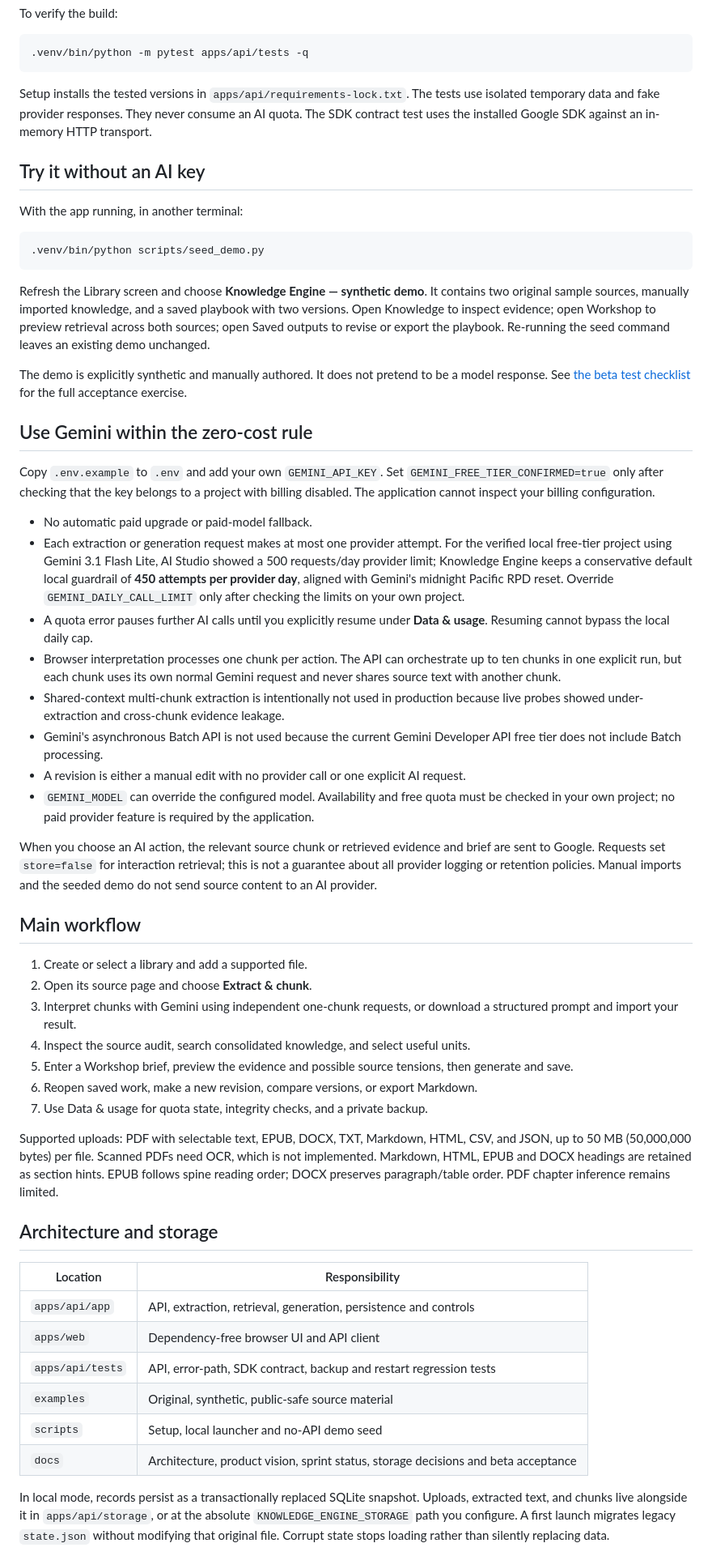
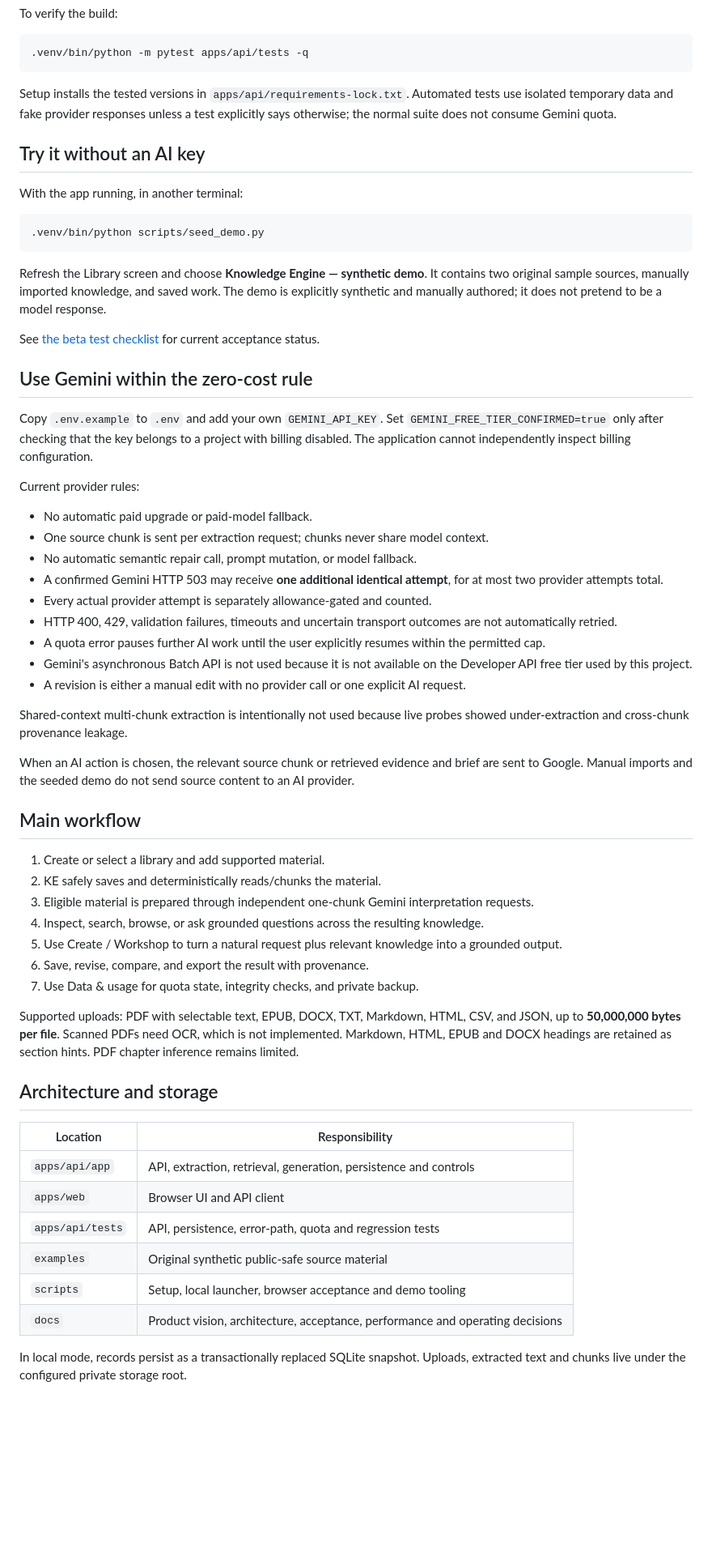
Before and after one commit to beautifulmind9/knowledge-engine, a Markdown page: README.md, the part around one of its changes. Shown at 81% size. Rendered like a GitHub page; blank space fills up the shorter version.

Commit message:
docs: refresh README reliability status

````diff
--- a/README.md
+++ b/README.md
@@ -27,7 +27,7 @@ To verify the build:
 .venv/bin/python -m pytest apps/api/tests -q
 ```
 
-Setup installs the tested versions in `apps/api/requirements-lock.txt`. The tests use isolated temporary data and fake provider responses. They never consume an AI quota. The SDK contract test uses the installed Google SDK against an in-memory HTTP transport.
+Setup installs the tested versions in `apps/api/requirements-lock.txt`. Automated tests use isolated temporary data and fake provider responses unless a test explicitly says otherwise; the normal suite does not consume Gemini quota.
 
 ## Try it without an AI key
 
@@ -37,47 +37,52 @@ With the app running, in another terminal:
 .venv/bin/python scripts/seed_demo.py
 ```
 
-Refresh the Library screen and choose **Knowledge Engine — synthetic demo**. It contains two original sample sources, manually imported knowledge, and a saved playbook with two versions. Open Knowledge to inspect evidence; open Workshop to preview retrieval across both sources; open Saved outputs to revise or export the playbook. Re-running the seed command leaves an existing demo unchanged.
+Refresh the Library screen and choose **Knowledge Engine — synthetic demo**. It contains two original sample sources, manually imported knowledge, and saved work. The demo is explicitly synthetic and manually authored; it does not pretend to be a model response.
 
-The demo is explicitly synthetic and manually authored. It does not pretend to be a model response. See [the beta test checklist](docs/beta_test_checklist.md) for the full acceptance exercise.
+See [the beta test checklist](docs/beta_test_checklist.md) for current acceptance status.
 
 ## Use Gemini within the zero-cost rule
 
-Copy `.env.example` to `.env` and add your own `GEMINI_API_KEY`. Set `GEMINI_FREE_TIER_CONFIRMED=true` only after checking that the key belongs to a project with billing disabled. The application cannot inspect your billing configuration.
+Copy `.env.example` to `.env` and add your own `GEMINI_API_KEY`. Set `GEMINI_FREE_TIER_CONFIRMED=true` only after checking that the key belongs to a project with billing disabled. The application cannot independently inspect billing configuration.
+
+Current provider rules:
 
 - No automatic paid upgrade or paid-model fallback.
-- Each extraction or generation request makes at most one provider attempt. For the verified local free-tier project using Gemini 3.1 Flash Lite, AI Studio showed a 500 requests/day provider limit; Knowledge Engine keeps a conservative default local guardrail of **450 attempts per provider day**, aligned with Gemini's midnight Pacific RPD reset. Override `GEMINI_DAILY_CALL_LIMIT` only after checking the limits on your own project.
-- A quota error pauses further AI calls until you explicitly resume under **Data & usage**. Resuming cannot bypass the local daily cap.
-- Browser interpretation processes one chunk per action. The API can orchestrate up to ten chunks in one explicit run, but each chunk uses its own normal Gemini request and never shares source text with another chunk.
-- Shared-context multi-chunk extraction is intentionally not used in production because live probes showed under-extraction and cross-chunk evidence leakage.
-- Gemini's asynchronous Batch API is not used because the current Gemini Developer API free tier does not include Batch processing.
+- One source chunk is sent per extraction request; chunks never share model context.
+- No automatic semantic repair call, prompt mutation, or model fallback.
+- A confirmed Gemini HTTP 503 may receive **one additional identical attempt**, for at most two provider attempts total.
+- Every actual provider attempt is separately allowance-gated and counted.
+- HTTP 400, 429, validation failures, timeouts and uncertain transport outcomes are not automatically retried.
+- A quota error pauses further AI work until the user explicitly resumes within the permitted cap.
+- Gemini's asynchronous Batch API is not used because it is not available on the Developer API free tier used by this project.
 - A revision is either a manual edit with no provider call or one explicit AI request.
-- `GEMINI_MODEL` can override the configured model. Availability and free quota must be checked in your own project; no paid provider feature is required by the application.
 
-When you choose an AI action, the relevant source chunk or retrieved evidence and brief are sent to Google. Requests set `store=false` for interaction retrieval; this is not a guarantee about all provider logging or retention policies. Manual imports and the seeded demo do not send source content to an AI provider.
+Shared-context multi-chunk extraction is intentionally not used because live probes showed under-extraction and cross-chunk provenance leakage.
+
+When an AI action is chosen, the relevant source chunk or retrieved evidence and brief are sent to Google. Manual imports and the seeded demo do not send source content to an AI provider.
 
 ## Main workflow
 
-1. Create or select a library and add a supported file.
-2. Open its source page and choose **Extract & chunk**.
-3. Interpret chunks with Gemini using independent one-chunk requests, or download a structured prompt and import your result.
-4. Inspect the source audit, search consolidated knowledge, and select useful units.
-5. Enter a Workshop brief, preview the evidence and possible source tensions, then generate and save.
-6. Reopen saved work, make a new revision, compare versions, or export Markdown.
-7. Use Data & usage for quota state, integrity checks, and a private backup.
+1. Create or select a library and add supported material.
+2. KE safely saves and deterministically reads/chunks the material.
+3. Eligible material is prepared through independent one-chunk Gemini interpretation requests.
+4. Inspect, search, browse, or ask grounded questions across the resulting knowledge.
+5. Use Create / Workshop to turn a natural request plus relevant knowledge into a grounded output.
+6. Save, revise, compare, and export the result with provenance.
+7. Use Data & usage for quota state, integrity checks, and private backup.
 
-Supported uploads: PDF with selectable text, EPUB, DOCX, TXT, Markdown, HTML, CSV, and JSON, up to 50 MB (50,000,000 bytes) per file. Scanned PDFs need OCR, which is not implemented. Markdown, HTML, EPUB and DOCX headings are retained as section hints. EPUB follows spine reading order; DOCX preserves paragraph/table order. PDF chapter inference remains limited.
+Supported uploads: PDF with selectable text, EPUB, DOCX, TXT, Markdown, HTML, CSV, and JSON, up to **50,000,000 bytes per file**. Scanned PDFs need OCR, which is not implemented. Markdown, HTML, EPUB and DOCX headings are retained as section hints. PDF chapter inference remains limited.
 
 ## Architecture and storage
 
 | Location | Responsibility |
 |---|---|
 | `apps/api/app` | API, extraction, retrieval, generation, persistence and controls |
-| `apps/web` | Dependency-free browser UI and API client |
-| `apps/api/tests` | API, error-path, SDK contract, backup and restart regression tests |
-| `examples` | Original, synthetic, public-safe source material |
-| `scripts` | Setup, local launcher and no-API demo seed |
-| `docs` | Architecture, product vision, sprint status, storage decisions and beta acceptance |
+| `apps/web` | Browser UI and API client |
+| `apps/api/tests` | API, persistence, error-path, quota and regression tests |
+| `examples` | Original synthetic public-safe source material |
+| `scripts` | Setup, local launcher, browser acceptance and demo tooling |
+| `docs` | Product vision, architecture, acceptance, performance and operating decisions |
 
-In local mode, records persist as a transactionally replaced SQLite snapshot. Uploads, extracted text, and chunks live alongside it in `apps/api/storage`, or at the absolute `KNOWLEDGE_ENGINE_STORAGE` path you configure. A first launch migrates legacy `state.json` without modifying that original file. Corrupt state stops loading rather than silently replacing data.
+In local mode, records persist as a transactionally replaced SQLite snapshot. Uploads, extracted text and chunks live under the configured private storage root.
 
````
Also changed, not shown: other parts of README.md (+28 -18 lines).
